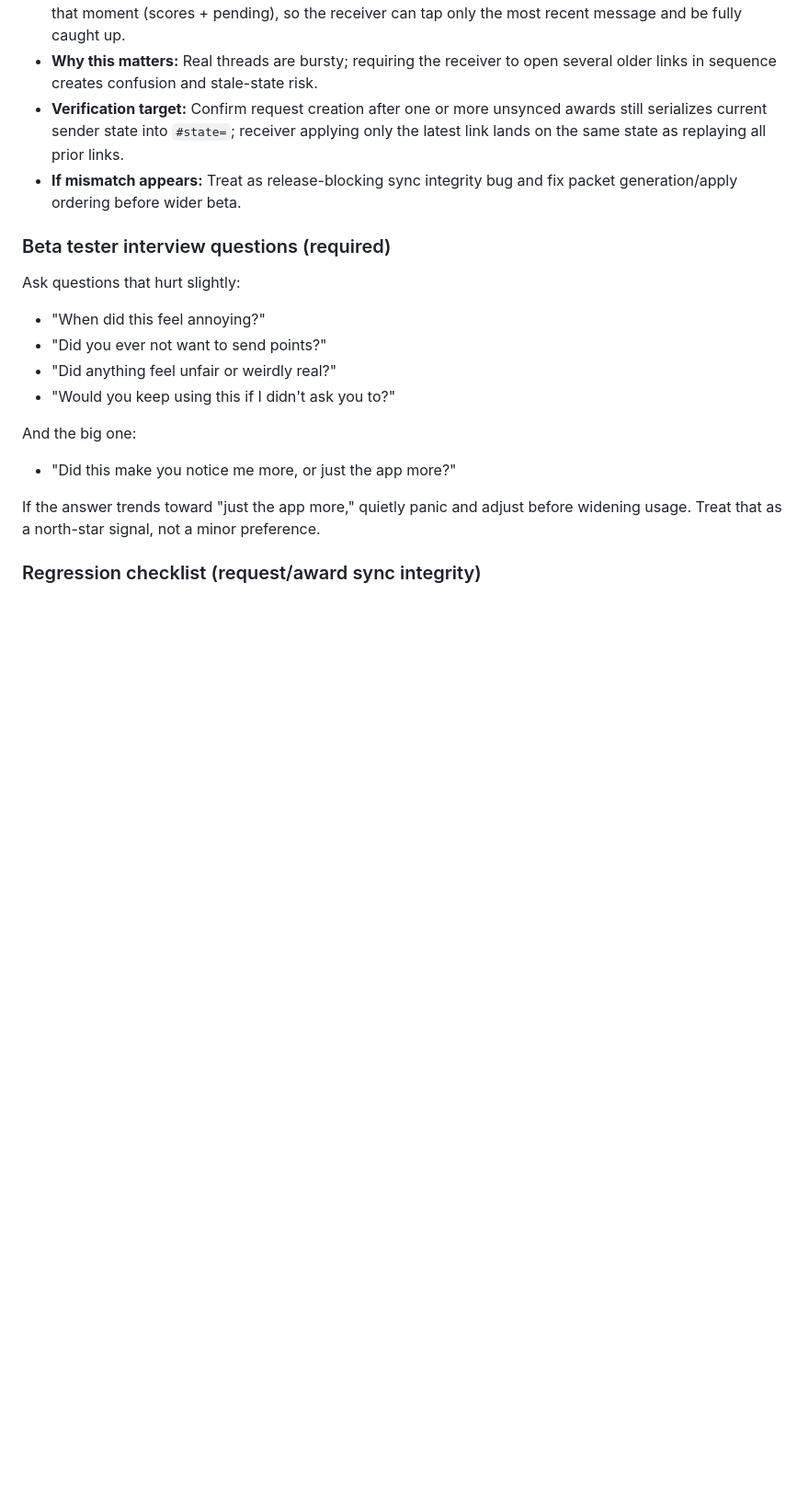
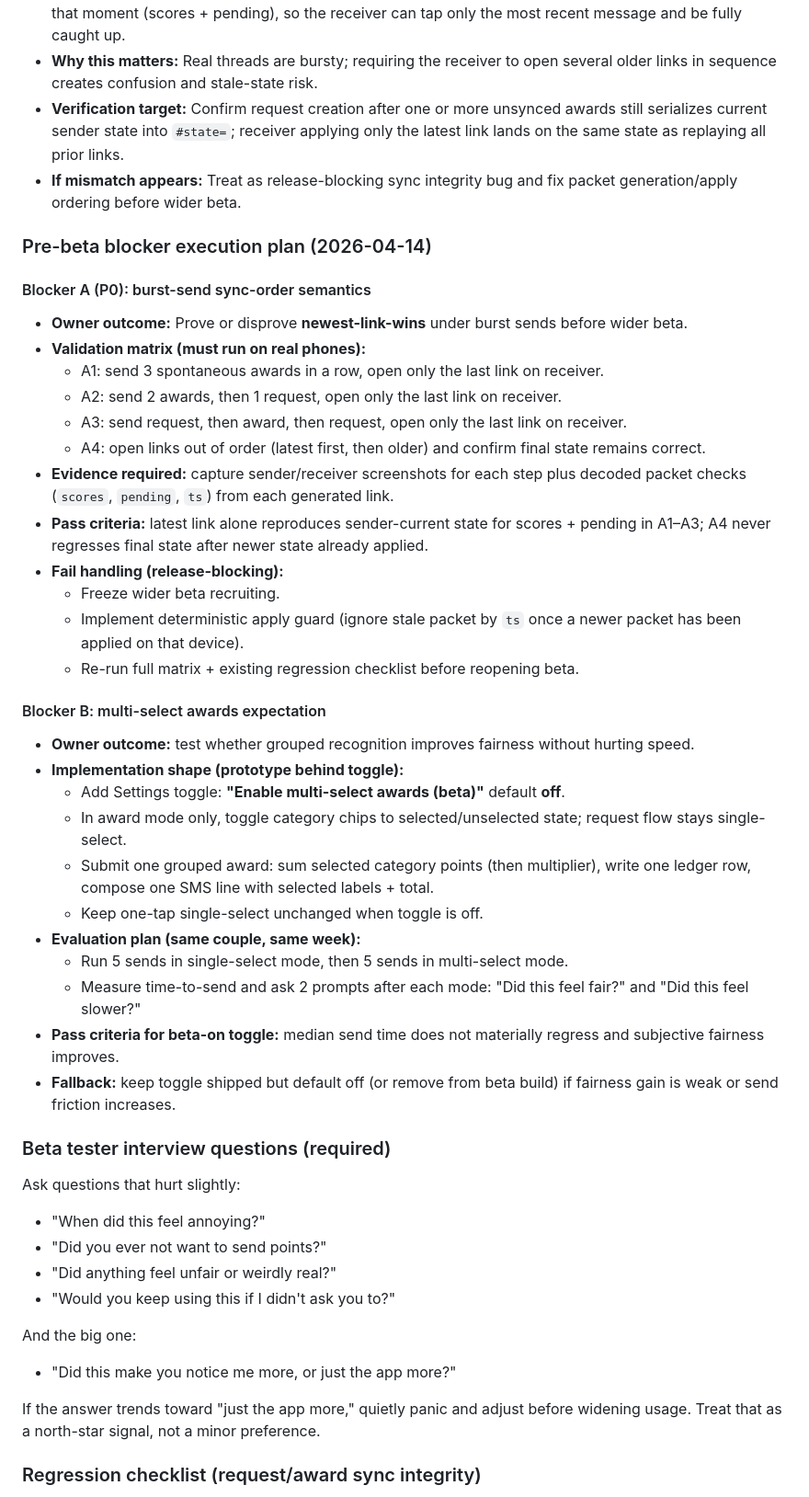
Before and after one commit to MrAllatta/spouse-points, a Markdown page: BUILD-v2.md, the part around the change. Shown at 92% size. GitHub-like rendering; blank space fills up the shorter version.

Commit message:
plan for multi click and burst sends

```diff
--- a/BUILD-v2.md
+++ b/BUILD-v2.md
@@ -409,6 +409,37 @@ If any box fails, treat it as a blocker and fix copy/flow before expanding the t
 - **Verification target:** Confirm request creation after one or more unsynced awards still serializes current sender state into `#state=`; receiver applying only the latest link lands on the same state as replaying all prior links.
 - **If mismatch appears:** Treat as release-blocking sync integrity bug and fix packet generation/apply ordering before wider beta.
 
+### Pre-beta blocker execution plan (2026-04-14)
+
+#### Blocker A (P0): burst-send sync-order semantics
+
+- **Owner outcome:** Prove or disprove **newest-link-wins** under burst sends before wider beta.
+- **Validation matrix (must run on real phones):**
+  - A1: send 3 spontaneous awards in a row, open only the last link on receiver.
+  - A2: send 2 awards, then 1 request, open only the last link on receiver.
+  - A3: send request, then award, then request, open only the last link on receiver.
+  - A4: open links out of order (latest first, then older) and confirm final state remains correct.
+- **Evidence required:** capture sender/receiver screenshots for each step plus decoded packet checks (`scores`, `pending`, `ts`) from each generated link.
+- **Pass criteria:** latest link alone reproduces sender-current state for scores + pending in A1–A3; A4 never regresses final state after newer state already applied.
+- **Fail handling (release-blocking):**
+  - Freeze wider beta recruiting.
+  - Implement deterministic apply guard (ignore stale packet by `ts` once a newer packet has been applied on that device).
+  - Re-run full matrix + existing regression checklist before reopening beta.
+
+#### Blocker B: multi-select awards expectation
+
+- **Owner outcome:** test whether grouped recognition improves fairness without hurting speed.
+- **Implementation shape (prototype behind toggle):**
+  - Add Settings toggle: **"Enable multi-select awards (beta)"** default **off**.
+  - In award mode only, toggle category chips to selected/unselected state; request flow stays single-select.
+  - Submit one grouped award: sum selected category points (then multiplier), write one ledger row, compose one SMS line with selected labels + total.
+  - Keep one-tap single-select unchanged when toggle is off.
+- **Evaluation plan (same couple, same week):**
+  - Run 5 sends in single-select mode, then 5 sends in multi-select mode.
+  - Measure time-to-send and ask 2 prompts after each mode: "Did this feel fair?" and "Did this feel slower?"
+- **Pass criteria for beta-on toggle:** median send time does not materially regress and subjective fairness improves.
+- **Fallback:** keep toggle shipped but default off (or remove from beta build) if fairness gain is weak or send friction increases.
+
 ### Beta tester interview questions (required)
 
 Ask questions that hurt slightly:
```
Also changed, not shown: ROADMAP-12w.md (+9 -0 lines), SPEC.md (+2 -0 lines).
